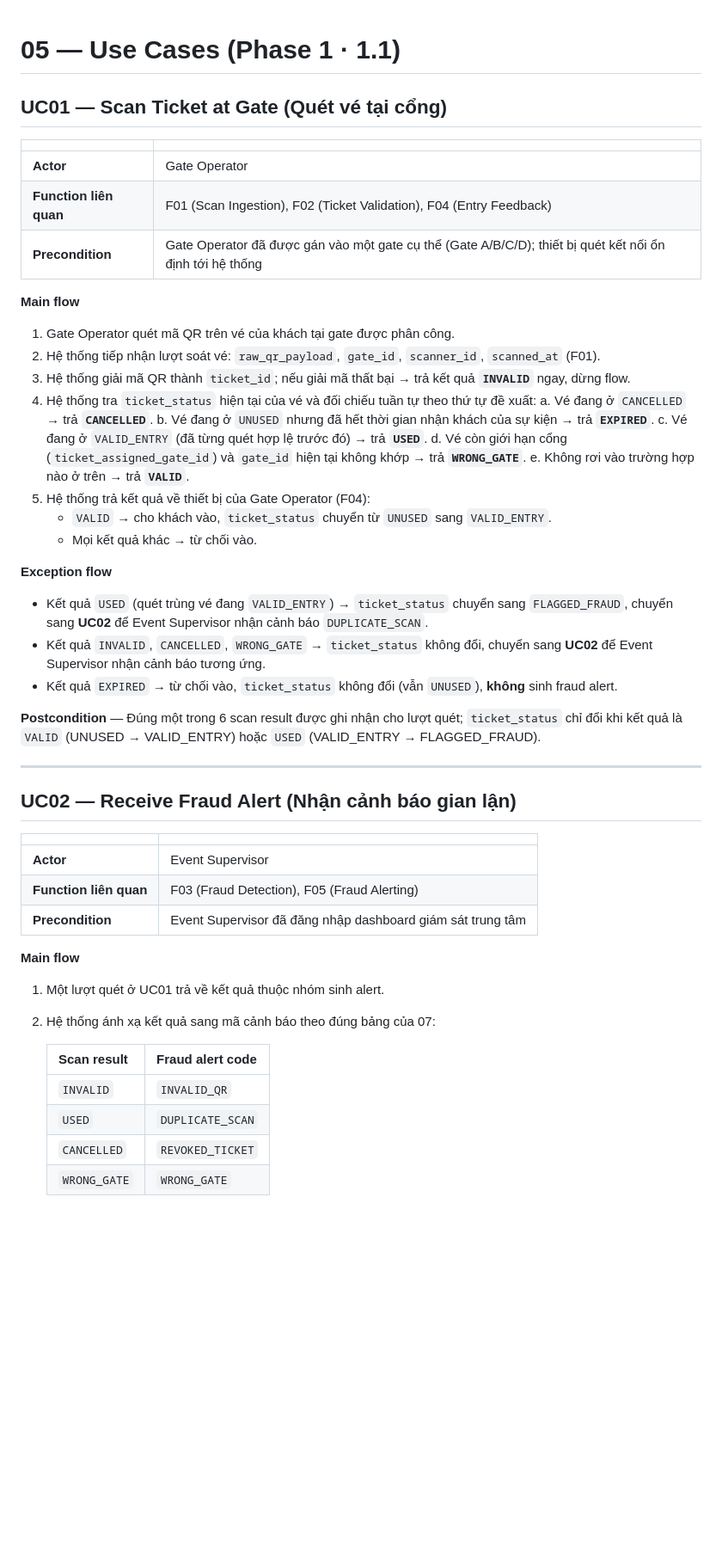
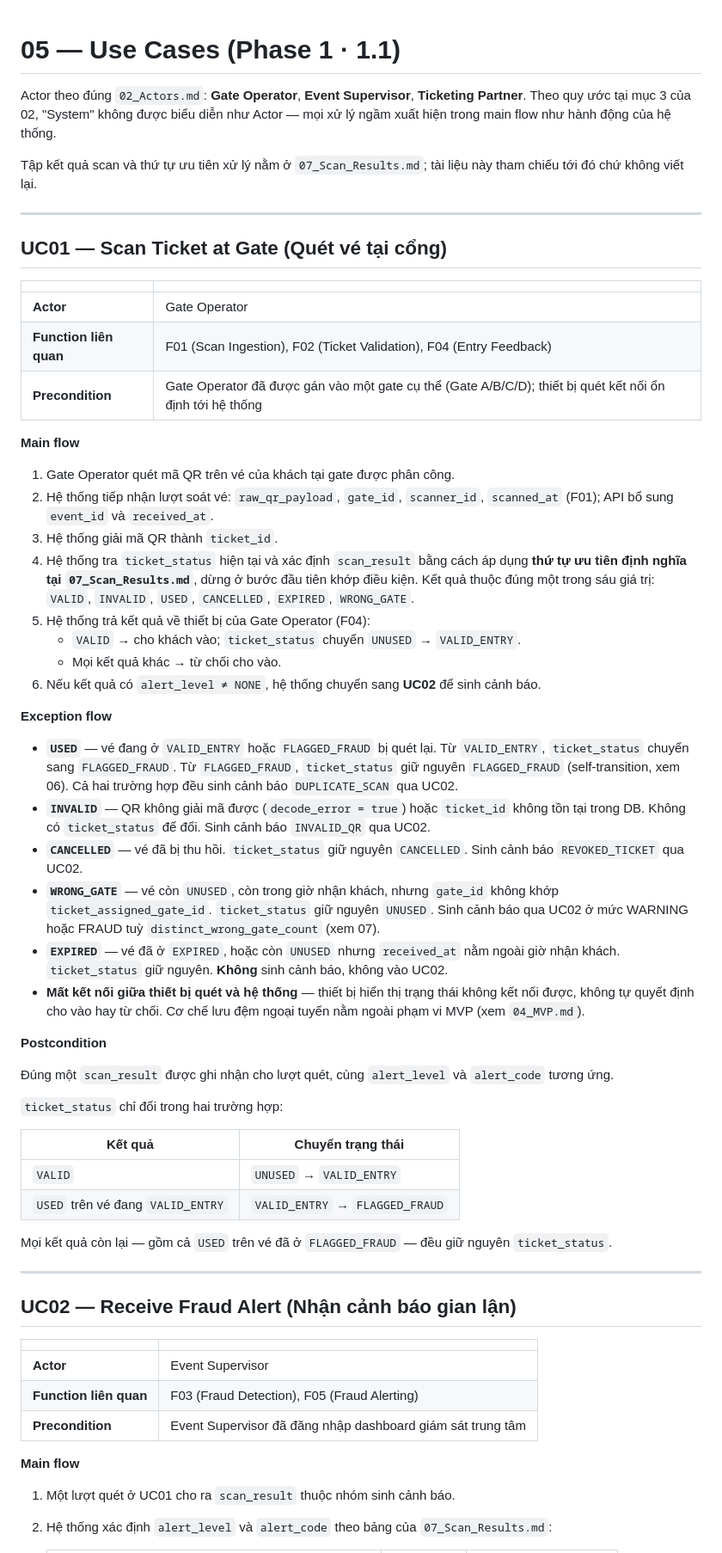
Before and after one commit to nhantranduynhan11-del/Near-Real-Time-Event-Ticket-Validation-Fraud-Detection-System, a Markdown page: Requirements/05_Use_Cases.md, the part around one of its changes. Shown at 86% size. GitHub-like rendering; blank space fills up the shorter version.

```diff
--- a/Requirements/05_Use_Cases.md
+++ b/Requirements/05_Use_Cases.md
@@ -1,4 +1,13 @@
 # 05 — Use Cases (Phase 1 · 1.1)
+
+Actor theo đúng `02_Actors.md`: **Gate Operator**, **Event Supervisor**, **Ticketing Partner**.
+Theo quy ước tại mục 3 của 02, "System" không được biểu diễn như Actor — mọi xử lý ngầm xuất hiện
+trong main flow như hành động của hệ thống.
+
+Tập kết quả scan và thứ tự ưu tiên xử lý nằm ở `07_Scan_Results.md`; tài liệu này tham chiếu tới đó
+chứ không viết lại.
+
+---
 
 ## UC01 — Scan Ticket at Gate (Quét vé tại cổng)
 
@@ -9,25 +18,51 @@
 | **Precondition** | Gate Operator đã được gán vào một gate cụ thể (Gate A/B/C/D); thiết bị quét kết nối ổn định tới hệ thống |
 
 **Main flow**
+
 1. Gate Operator quét mã QR trên vé của khách tại gate được phân công.
-2. Hệ thống tiếp nhận lượt soát vé: `raw_qr_payload`, `gate_id`, `scanner_id`, `scanned_at` (F01).
-3. Hệ thống giải mã QR thành `ticket_id`; nếu giải mã thất bại → trả kết quả **`INVALID`** ngay, dừng flow.
-4. Hệ thống tra `ticket_status` hiện tại của vé và đối chiếu tuần tự theo thứ tự đề xuất:
-   a. Vé đang ở `CANCELLED` → trả **`CANCELLED`**.
-   b. Vé đang ở `UNUSED` nhưng đã hết thời gian nhận khách của sự kiện → trả **`EXPIRED`**.
-   c. Vé đang ở `VALID_ENTRY` (đã từng quét hợp lệ trước đó) → trả **`USED`**.
-   d. Vé còn giới hạn cổng (`ticket_assigned_gate_id`) và `gate_id` hiện tại không khớp → trả **`WRONG_GATE`**.
-   e. Không rơi vào trường hợp nào ở trên → trả **`VALID`**.
+2. Hệ thống tiếp nhận lượt soát vé: `raw_qr_payload`, `gate_id`, `scanner_id`, `scanned_at` (F01);
+   API bổ sung `event_id` và `received_at`.
+3. Hệ thống giải mã QR thành `ticket_id`.
+4. Hệ thống tra `ticket_status` hiện tại và xác định `scan_result` bằng cách áp dụng
+   **thứ tự ưu tiên định nghĩa tại `07_Scan_Results.md`**, dừng ở bước đầu tiên khớp điều kiện.
+   Kết quả thuộc đúng một trong sáu giá trị: `VALID`, `INVALID`, `USED`, `CANCELLED`, `EXPIRED`,
+   `WRONG_GATE`.
 5. Hệ thống trả kết quả về thiết bị của Gate Operator (F04):
-   - `VALID` → cho khách vào, `ticket_status` chuyển từ `UNUSED` sang `VALID_ENTRY`.
-   - Mọi kết quả khác → từ chối vào.
+   - `VALID` → cho khách vào; `ticket_status` chuyển `UNUSED` → `VALID_ENTRY`.
+   - Mọi kết quả khác → từ chối cho vào.
+6. Nếu kết quả có `alert_level ≠ NONE`, hệ thống chuyển sang **UC02** để sinh cảnh báo.
 
 **Exception flow**
-- Kết quả `USED` (quét trùng vé đang `VALID_ENTRY`) → `ticket_status` chuyển sang `FLAGGED_FRAUD`, chuyển sang **UC02** để Event Supervisor nhận cảnh báo `DUPLICATE_SCAN`.
-- Kết quả `INVALID`, `CANCELLED`, `WRONG_GATE` → `ticket_status` không đổi, chuyển sang **UC02** để Event Supervisor nhận cảnh báo tương ứng.
-- Kết quả `EXPIRED` → từ chối vào, `ticket_status` không đổi (vẫn `UNUSED`), **không** sinh fraud alert.
 
-**Postcondition** — Đúng một trong 6 scan result được ghi nhận cho lượt quét; `ticket_status` chỉ đổi khi kết quả là `VALID` (UNUSED → VALID_ENTRY) hoặc `USED` (VALID_ENTRY → FLAGGED_FRAUD).
+- **`USED`** — vé đang ở `VALID_ENTRY` hoặc `FLAGGED_FRAUD` bị quét lại.
+  Từ `VALID_ENTRY`, `ticket_status` chuyển sang `FLAGGED_FRAUD`.
+  Từ `FLAGGED_FRAUD`, `ticket_status` giữ nguyên `FLAGGED_FRAUD` (self-transition, xem 06).
+  Cả hai trường hợp đều sinh cảnh báo `DUPLICATE_SCAN` qua UC02.
+- **`INVALID`** — QR không giải mã được (`decode_error = true`) hoặc `ticket_id` không tồn tại
+  trong DB. Không có `ticket_status` để đổi. Sinh cảnh báo `INVALID_QR` qua UC02.
+- **`CANCELLED`** — vé đã bị thu hồi. `ticket_status` giữ nguyên `CANCELLED`.
+  Sinh cảnh báo `REVOKED_TICKET` qua UC02.
+- **`WRONG_GATE`** — vé còn `UNUSED`, còn trong giờ nhận khách, nhưng `gate_id` không khớp
+  `ticket_assigned_gate_id`. `ticket_status` giữ nguyên `UNUSED`. Sinh cảnh báo qua UC02 ở mức
+  WARNING hoặc FRAUD tuỳ `distinct_wrong_gate_count` (xem 07).
+- **`EXPIRED`** — vé đã ở `EXPIRED`, hoặc còn `UNUSED` nhưng `received_at` nằm ngoài giờ nhận khách.
+  `ticket_status` giữ nguyên. **Không** sinh cảnh báo, không vào UC02.
+- **Mất kết nối giữa thiết bị quét và hệ thống** — thiết bị hiển thị trạng thái không kết nối được,
+  không tự quyết định cho vào hay từ chối. Cơ chế lưu đệm ngoại tuyến nằm ngoài phạm vi MVP
+  (xem `04_MVP.md`).
+
+**Postcondition**
+
+Đúng một `scan_result` được ghi nhận cho lượt quét, cùng `alert_level` và `alert_code` tương ứng.
+
+`ticket_status` chỉ đổi trong hai trường hợp:
+
+| Kết quả | Chuyển trạng thái |
+|---|---|
+| `VALID` | `UNUSED` → `VALID_ENTRY` |
+| `USED` trên vé đang `VALID_ENTRY` | `VALID_ENTRY` → `FLAGGED_FRAUD` |
+
+Mọi kết quả còn lại — gồm cả `USED` trên vé đã ở `FLAGGED_FRAUD` — đều giữ nguyên `ticket_status`.
 
 ---
 
@@ -40,13 +75,7 @@
 | **Precondition** | Event Supervisor đã đăng nhập dashboard giám sát trung tâm |
 
 **Main flow**
-1. Một lượt quét ở UC01 trả về kết quả thuộc nhóm sinh alert.
-2. Hệ thống ánh xạ kết quả sang mã cảnh báo theo đúng bảng của 07:
 
-   | Scan result | Fraud alert code |
-   |---|---|
-   | `INVALID` | `INVALID_QR` |
-   | `USED` | `DUPLICATE_SCAN` |
-   | `CANCELLED` | `REVOKED_TICKET` |
-   | `WRONG_GATE` | `WRONG_GATE` |
+1. Một lượt quét ở UC01 cho ra `scan_result` thuộc nhóm sinh cảnh báo.
+2. Hệ thống xác định `alert_level` và `alert_code` theo bảng của `07_Scan_Results.md`:
 
```
Also changed, not shown: other parts of Requirements/05_Use_Cases.md (+82 -18 lines).
